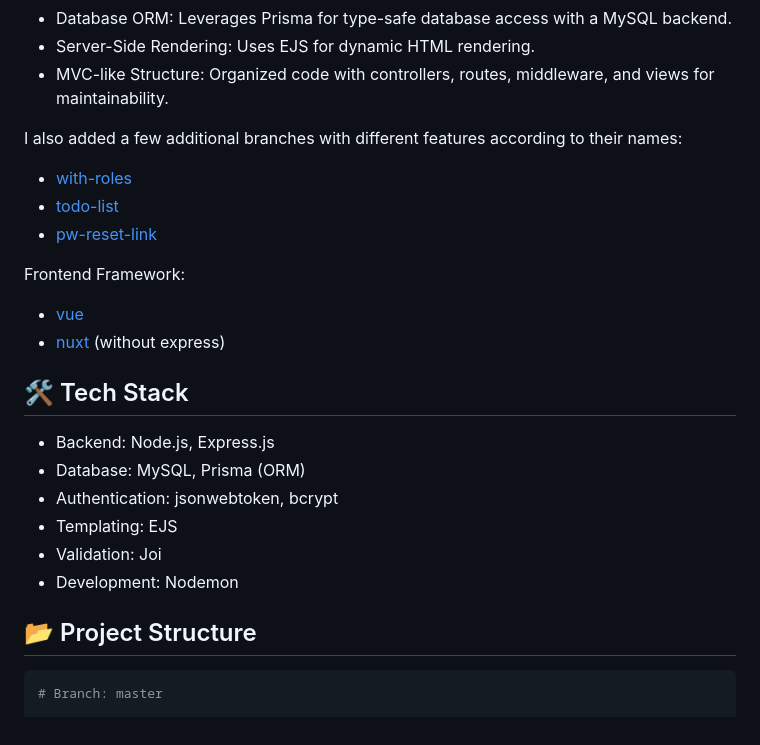
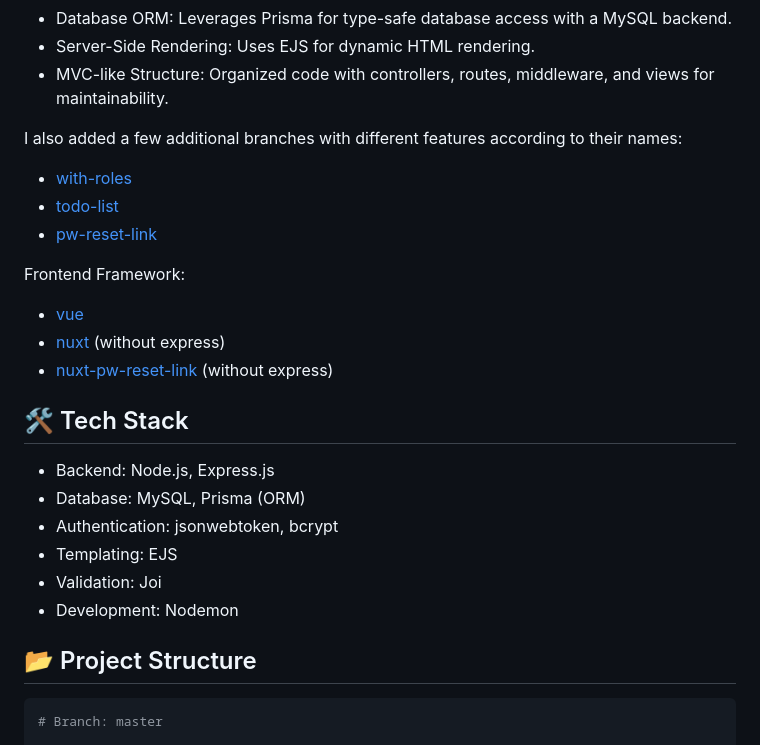
Before and after one commit to aritlhq/express-auth-js, a Markdown page: README.md, the part around the change printed below. GitHub-like rendering.

Commit message:
docs: Update README.md with project details

````diff
--- a/README.md
+++ b/README.md
@@ -14,13 +16,16 @@ A robust starter template for building secure web applications with Node.js, Exp
 - MVC-like Structure: Organized code with controllers, routes, middleware, and views for maintainability.
 
 I also added a few additional branches with different features according to their names:
+
 - [with-roles](https://github.com/aritlhq/express-auth-js/tree/with-roles)
 - [todo-list](https://github.com/aritlhq/express-auth-js/tree/todo-list)
 - [pw-reset-link](https://github.com/aritlhq/express-auth-js/tree/pw-reset-link)
 
 Frontend Framework:
+
 - [vue](https://github.com/aritlhq/express-auth-js/tree/vue)
 - [nuxt](https://github.com/aritlhq/express-auth-js/tree/nuxt) (without express)
+- [nuxt-pw-reset-link](https://github.com/aritlhq/express-auth-js/tree/nuxt-pw-reset-link) (without express)
 
 ## 🛠️ Tech Stack
 
@@ -32,6 +37,7 @@ Frontend Framework:
 - Development: Nodemon
 
 ## 📂 Project Structure
+
 ```shell
 # Branch: master
 
````
Also changed, not shown: other parts of README.md (+8 -2 lines).
